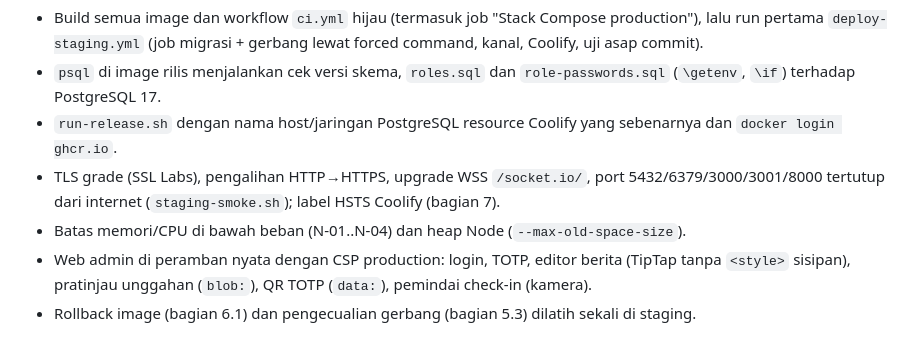
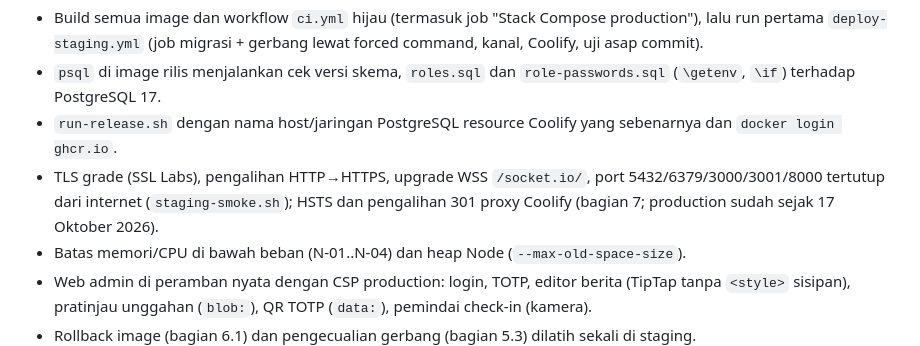
Before and after one commit to bayumusthafa/kapdh-apps-r1, a Markdown page: docs/runbooks/rilis-dan-gerbang-go-live.md, the part around one of its changes. Rendered like a GitHub page.

```diff
--- a/docs/runbooks/rilis-dan-gerbang-go-live.md
+++ b/docs/runbooks/rilis-dan-gerbang-go-live.md
@@ -383,7 +430,8 @@ untuk ketiga domain:
   terhadap PostgreSQL 17.
 - `run-release.sh` dengan nama host/jaringan PostgreSQL resource Coolify yang sebenarnya dan `docker login ghcr.io`.
 - TLS grade (SSL Labs), pengalihan HTTP→HTTPS, upgrade WSS `/socket.io/`, port 5432/6379/3000/3001/8000 tertutup dari
-  internet (`staging-smoke.sh`); label HSTS Coolify (bagian 7).
+  internet (`staging-smoke.sh`); HSTS dan pengalihan 301 proxy Coolify (bagian 7; production sudah sejak
+  17 Oktober 2026).
 - Batas memori/CPU di bawah beban (N-01..N-04) dan heap Node (`--max-old-space-size`).
 - Web admin di peramban nyata dengan CSP production: login, TOTP, editor berita (TipTap tanpa `<style>` sisipan),
   pratinjau unggahan (`blob:`), QR TOTP (`data:`), pemindai check-in (kamera).
```
Also changed, not shown: other parts of docs/runbooks/rilis-dan-gerbang-go-live.md (+59 -12 lines), docs/runbooks/production-init.md (+3 -1 lines), docs/runbooks/staging-setup.md (+14 -5 lines).
